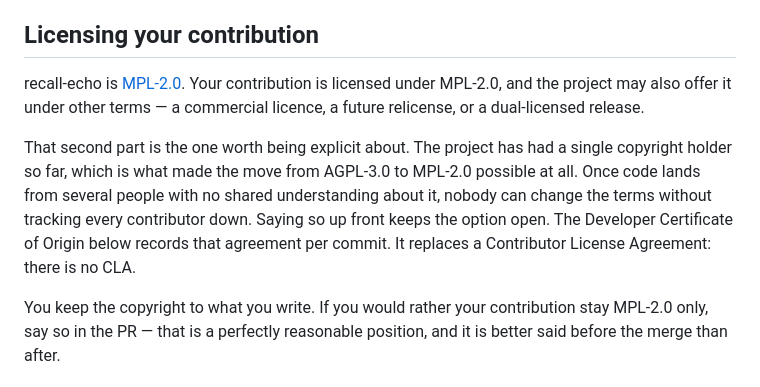
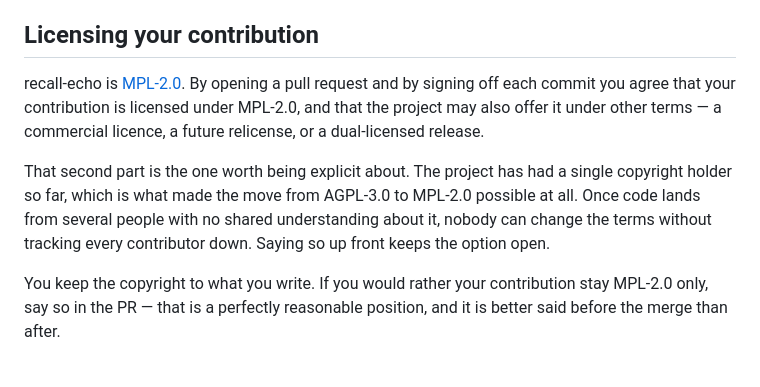
Before and after one commit to dnacenta/recall-echo, a Markdown page: CONTRIBUTING.md, the part around the change. Rendered like a GitHub page.

Commit message:
docs(RE-117): restore the relicensing agreement
Refs: #117
Signed-off-by: dnacenta <23218494+dnacenta@users.noreply.github.com>

```diff
--- a/CONTRIBUTING.md
+++ b/CONTRIBUTING.md
@@ -4,17 +4,16 @@ Contributions are welcome. This document explains the workflow.
 
 ## Licensing your contribution
 
-recall-echo is [MPL-2.0](LICENSE). Your contribution is licensed under
-MPL-2.0, and the project may also offer it under other terms — a commercial
-licence, a future relicense, or a dual-licensed release.
+recall-echo is [MPL-2.0](LICENSE). By opening a pull request and by
+signing off each commit you agree that your contribution is licensed under
+MPL-2.0, and that the project may also offer it under other terms — a
+commercial licence, a future relicense, or a dual-licensed release.
 
 That second part is the one worth being explicit about. The project has had a
 single copyright holder so far, which is what made the move from AGPL-3.0 to
 MPL-2.0 possible at all. Once code lands from several people with no shared
 understanding about it, nobody can change the terms without tracking every
-contributor down. Saying so up front keeps the option open. The Developer
-Certificate of Origin below records that agreement per commit. It replaces a
-Contributor License Agreement: there is no CLA.
+contributor down. Saying so up front keeps the option open.
 
 You keep the copyright to what you write. If you would rather your
 contribution stay MPL-2.0 only, say so in the PR — that is a perfectly
```
